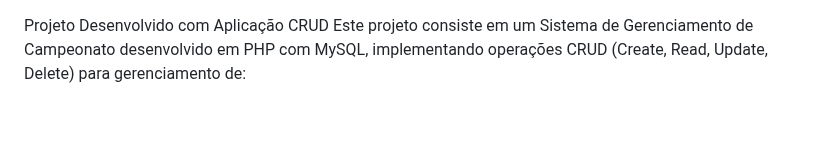
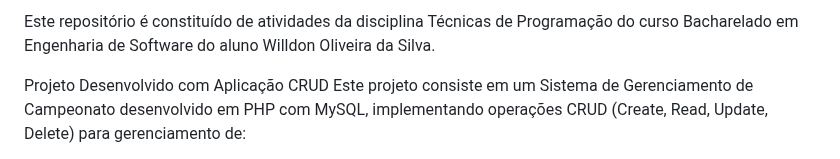
Before and after one commit to willdonoliveira/tecnicasdeprogramacao, a Markdown page: README.md, the part around the change. Rendered like a GitHub page; blank space fills up the shorter version.

Commit message:
Update README with project details in Portuguese
Added project description and details in Portuguese.

```diff
--- a/README.md
+++ b/README.md
@@ -1,3 +1,5 @@
+Este repositório é constituído de atividades da disciplina Técnicas de Programação do curso Bacharelado em Engenharia de Software do aluno Willdon Oliveira da Silva.
+
 Projeto Desenvolvido com Aplicação CRUD
 Este projeto consiste em um Sistema de Gerenciamento de Campeonato desenvolvido em PHP com MySQL, implementando operações CRUD (Create, Read, Update, Delete) para gerenciamento de:
 
```
